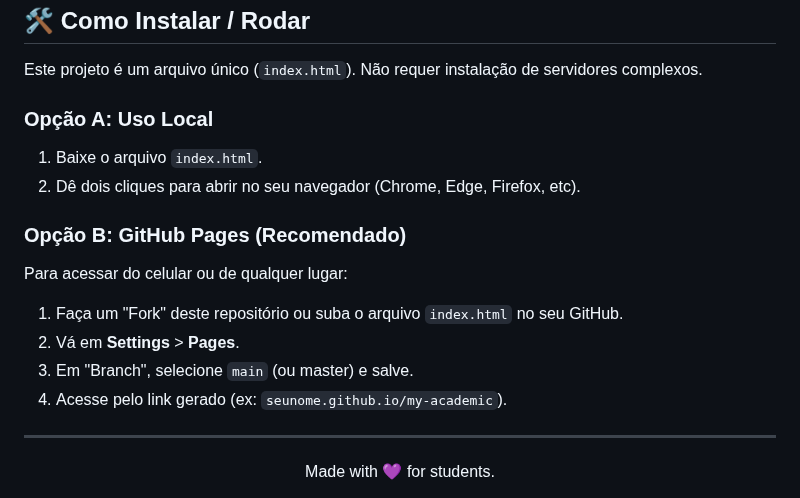
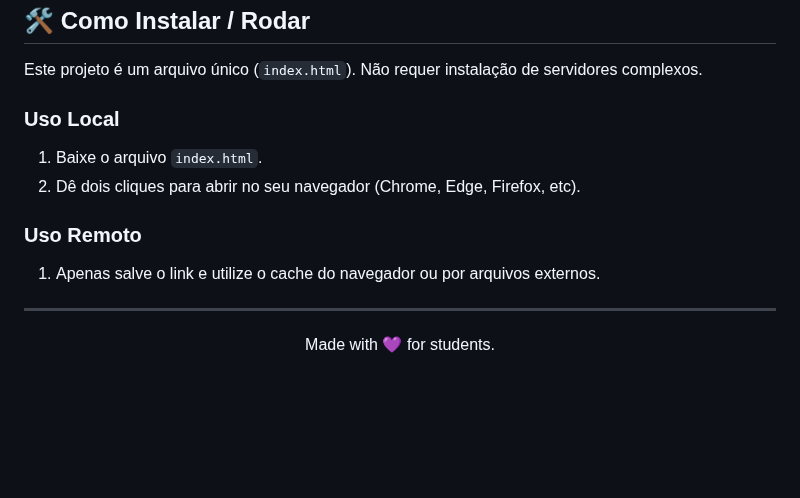
Before and after one commit to A2Alc/Dashboard-Academico, a Markdown page: README.md, the part around the change. Rendered like a GitHub page; blank space fills up the shorter version.

Commit message:
Update README.md
Updated installation instructions to simplify usage options.

```diff
--- a/README.md
+++ b/README.md
@@ -70,16 +70,12 @@ Descubra sua situação na matéria:
 
 Este projeto é um arquivo único (`index.html`). Não requer instalação de servidores complexos.
 
-### Opção A: Uso Local
+### Uso Local
 1.  Baixe o arquivo `index.html`.
 2.  Dê dois cliques para abrir no seu navegador (Chrome, Edge, Firefox, etc).
 
-### Opção B: GitHub Pages (Recomendado)
-Para acessar do celular ou de qualquer lugar:
-1.  Faça um "Fork" deste repositório ou suba o arquivo `index.html` no seu GitHub.
-2.  Vá em **Settings** > **Pages**.
-3.  Em "Branch", selecione `main` (ou master) e salve.
-4.  Acesse pelo link gerado (ex: `seunome.github.io/my-academic`).
+### Uso Remoto
+1. Apenas salve o link e utilize o cache do navegador ou por arquivos externos.
 
 ---
 
```
